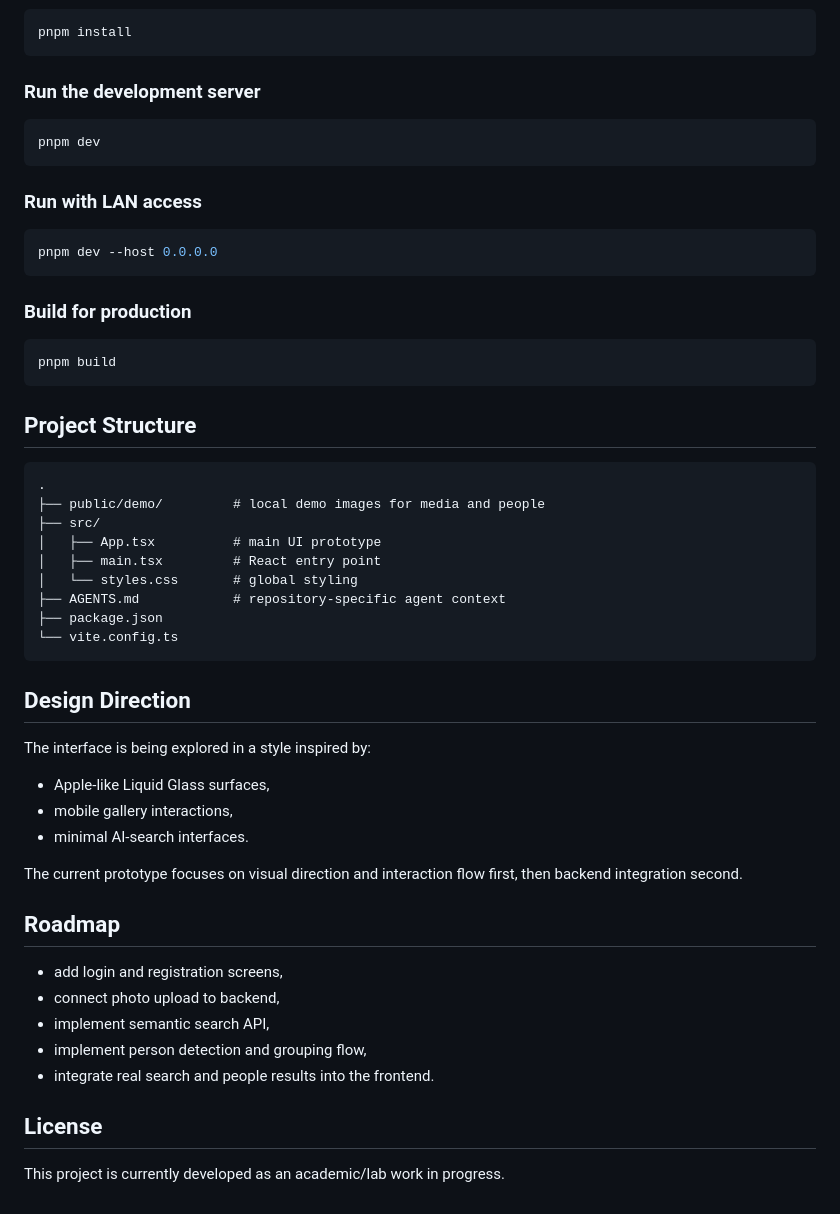
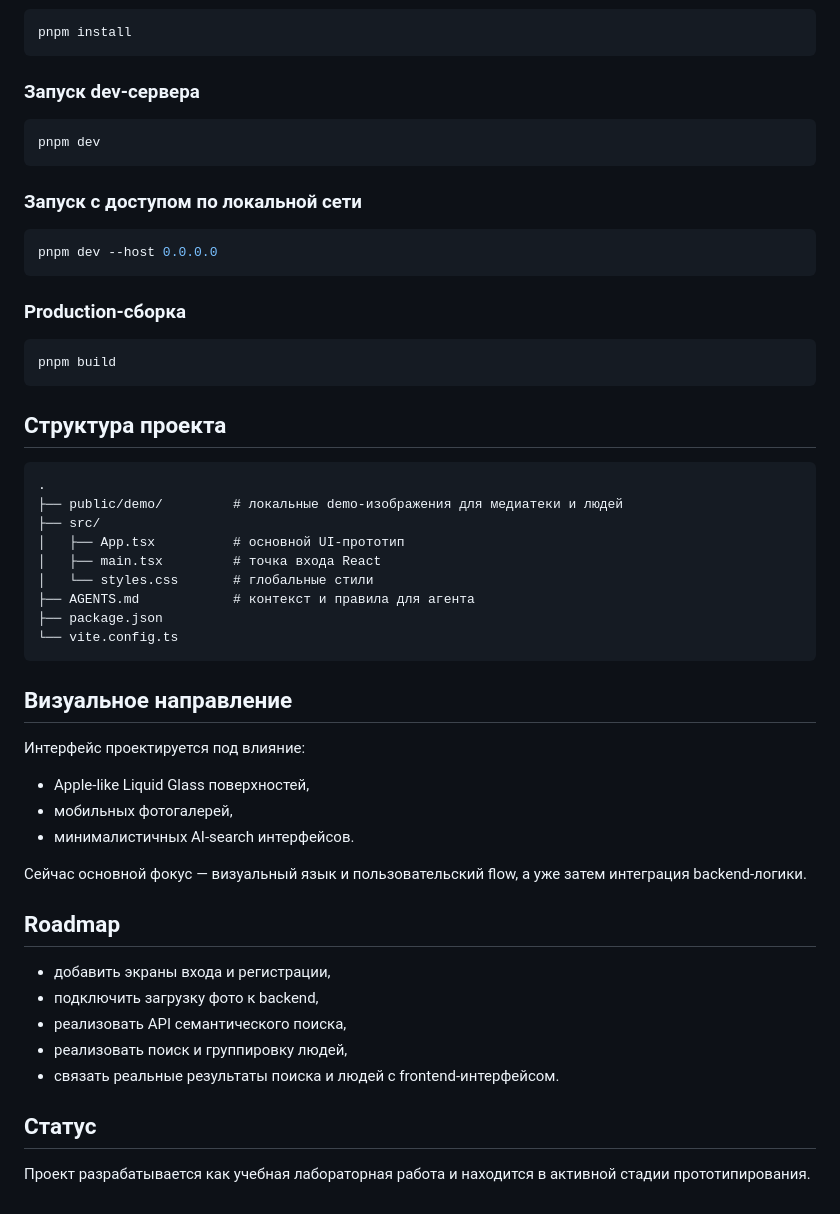
Before and after one commit to quadratishkin/Photo-Searcher, a Markdown page: README.md, the part around one of its changes. GitHub-like rendering.

````diff
--- a/README.md
+++ b/README.md
@@ -79,56 +79,56 @@ This is a lab/demo project, not a production-scale platform.
 pnpm install
 ```
 
-### Run the development server
+### Запуск dev-сервера
 
 ```bash
 pnpm dev
 ```
 
-### Run with LAN access
+### Запуск с доступом по локальной сети
 
 ```bash
 pnpm dev --host 0.0.0.0
 ```
 
-### Build for production
+### Production-сборка
 
 ```bash
 pnpm build
 ```
 
-## Project Structure
+## Структура проекта
 
 ```text
 .
-├── public/demo/         # local demo images for media and people
+├── public/demo/         # локальные demo-изображения для медиатеки и людей
 ├── src/
-│   ├── App.tsx          # main UI prototype
-│   ├── main.tsx         # React entry point
-│   └── styles.css       # global styling
-├── AGENTS.md            # repository-specific agent context
+│   ├── App.tsx          # основной UI-прототип
+│   ├── main.tsx         # точка входа React
+│   └── styles.css       # глобальные стили
+├── AGENTS.md            # контекст и правила для агента
 ├── package.json
 └── vite.config.ts
 ```
 
-## Design Direction
+## Визуальное направление
 
-The interface is being explored in a style inspired by:
+Интерфейс проектируется под влияние:
 
-- Apple-like Liquid Glass surfaces,
-- mobile gallery interactions,
-- minimal AI-search interfaces.
+- Apple-like Liquid Glass поверхностей,
+- мобильных фотогалерей,
+- минималистичных AI-search интерфейсов.
 
-The current prototype focuses on visual direction and interaction flow first, then backend integration second.
+Сейчас основной фокус — визуальный язык и пользовательский flow, а уже затем интеграция backend-логики.
 
 ## Roadmap
 
-- add login and registration screens,
-- connect photo upload to backend,
-- implement semantic search API,
-- implement person detection and grouping flow,
-- integrate real search and people results into the frontend.
+- добавить экраны входа и регистрации,
+- подключить загрузку фото к backend,
+- реализовать API семантического поиска,
+- реализовать поиск и группировку людей,
+- связать реальные результаты поиска и людей с frontend-интерфейсом.
 
-## License
+## Статус
 
-This project is currently developed as an academic/lab work in progress.
+Проект разрабатывается как учебная лабораторная работа и находится в активной стадии прототипирования.
````
Also changed, not shown: other parts of README.md (+43 -43 lines).
